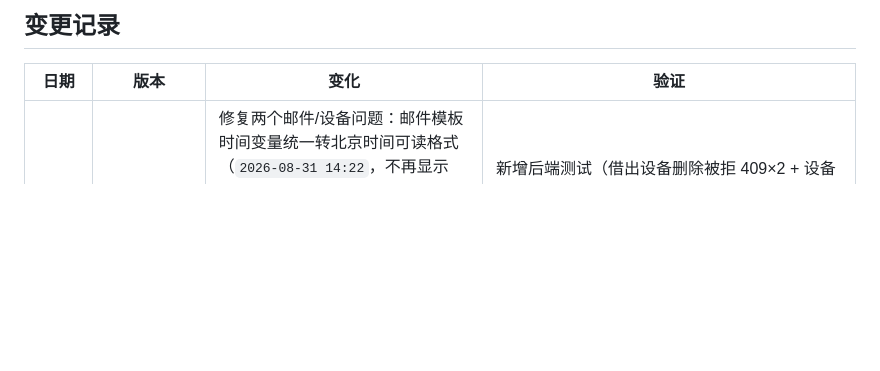
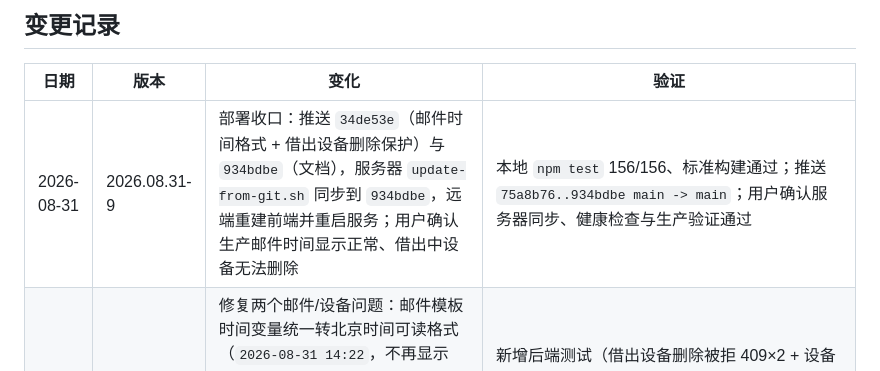
Before and after one commit to l0x0hhh/cyb3r, a Markdown page: docs/CHANGELOG.md, the part around the change. Rendered like a GitHub page; blank space fills up the shorter version.

```diff
--- a/docs/CHANGELOG.md
+++ b/docs/CHANGELOG.md
@@ -6,6 +6,7 @@
 
 | 日期 | 版本 | 变化 | 验证 |
 | --- | --- | --- | --- |
+| 2026-08-31 | 2026.08.31-9 | 部署收口：推送 `34de53e`（邮件时间格式 + 借出设备删除保护）与 `934bdbe`（文档），服务器 `update-from-git.sh` 同步到 `934bdbe`，远端重建前端并重启服务；用户确认生产邮件时间显示正常、借出中设备无法删除 | 本地 `npm test` 156/156、标准构建通过；推送 `75a8b76..934bdbe main -> main`；用户确认服务器同步、健康检查与生产验证通过 |
 | 2026-08-31 | 2026.08.31-8 | 修复两个邮件/设备问题：邮件模板时间变量统一转北京时间可读格式（`2026-08-31 14:22`，不再显示 ISO `T…Z` 串）；借出中的设备禁止删除（后端 `DELETE /api/devices/:id` 返回 409，即使带 `deleteRecords=true` 也拒绝；前端删除按钮同步提示），规则与"借出中不能下线"一致 | 新增后端测试（借出设备删除被拒 409×2 + 设备仍在）与前端契约断言；完整 `npm test` 156/156；`node --check` 两入口与标准 `npm run build` 通过；用户本地验证通过；尚未同步服务器 |
 | 2026-08-31 | 2026.08.31-7 | 邮件三套独立模板部署收口：本地提交并推送 `00f024d`（代码）+ `8e67e47`（文档），服务器 `update-from-git.sh` 同步到 `8e67e47`，远端重建前端并重启服务（server.js 变更）；用户确认生产邮件设置页三套模板正常 | 本地 `npm test` 155/155、标准构建通过；推送 `8dc225d..8e67e47 main -> main`；用户确认服务器同步、服务重启、健康检查与生产页面验证通过 |
 | 2026-08-31 | 2026.08.31-6 | 邮件通知三类事件独立模板：借出/用户归还/管理员归还各自独立主题和正文（默认事件名写死、其余字段变量化），前端编辑器跟随事件选择器切换并独立预览，测试发送按所选事件使用对应模板；兼容旧 `subjectTemplate`/`bodyTemplate` 整组回退，保存后旧字段同步为借出模板 | 新增 2 个邮件集成测试（三套独立模板各自生效、旧字段回退）；完整 `npm test` 155/155；`node --check` 两入口与标准 `npm run build` 通过；修复 Vue 模板中 ref 误用 `.value` 导致邮件设置面板打不开的问题；本地验证需先配置 `EMAIL_CONFIG_KEY`；尚未同步服务器 |
```
Also changed, not shown: docs/CURRENT_STATUS.md (+3 -4 lines).
